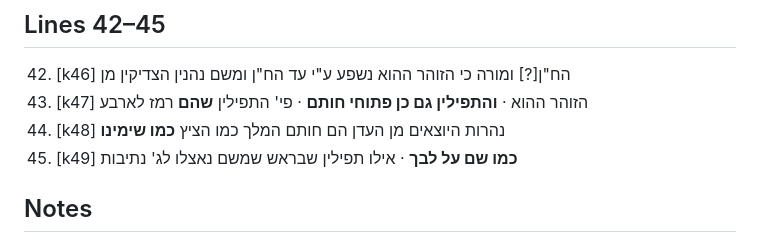
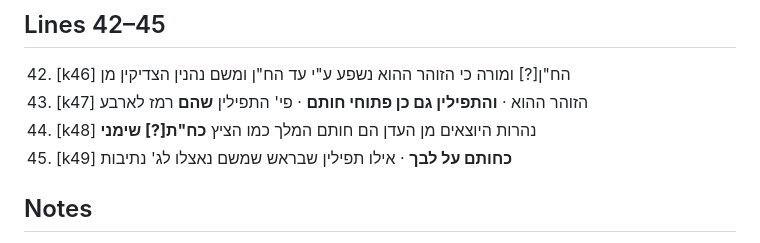
Before and after one commit to EzraBrand/yeriah_ms, a Markdown page: transcription/085a.md, the part around the change. GitHub-like rendering.

Commit message:
085a: fix lemma at lines 44-45
Co-Authored-By: Claude Opus 5.5 <noreply@anthropic.com>

```diff
--- a/transcription/085a.md
+++ b/transcription/085a.md
@@ -71,8 +71,8 @@ lemma carry a bar). Join: 84b:41 ends `ולכן נקרא אב"ר[?] על שלא
 ## Lines 42–45
 42. [k46] הח"ן[?] ומורה כי הזוהר ההוא נשפע ע"י עד הח"ן ומשם נהנין הצדיקין מן
 43. [k47] הזוהר ההוא · **והתפילין גם כן פתוחי חותם** · פי' התפילין **שהם** רמז לארבע
-44. [k48] נהרות היוצאים מן העדן הם חותם המלך כמו הציץ **כמו שימינו**
-45. [k49] **כמו שם על לבך** · אילו תפילין שבראש שמשם נאצלו לג' נתיבות
+44. [k48] נהרות היוצאים מן העדן הם חותם המלך כמו הציץ **כח"ת[?] שימני**
+45. [k49] **כחותם על לבך** · אילו תפילין שבראש שמשם נאצלו לג' נתיבות
 
 ## Notes
 - 2: `ומי שמקיים אותה בידי אדם` with an interlinear `מיתה`[?] above; martyrdom `על קדוש השם`.
```
